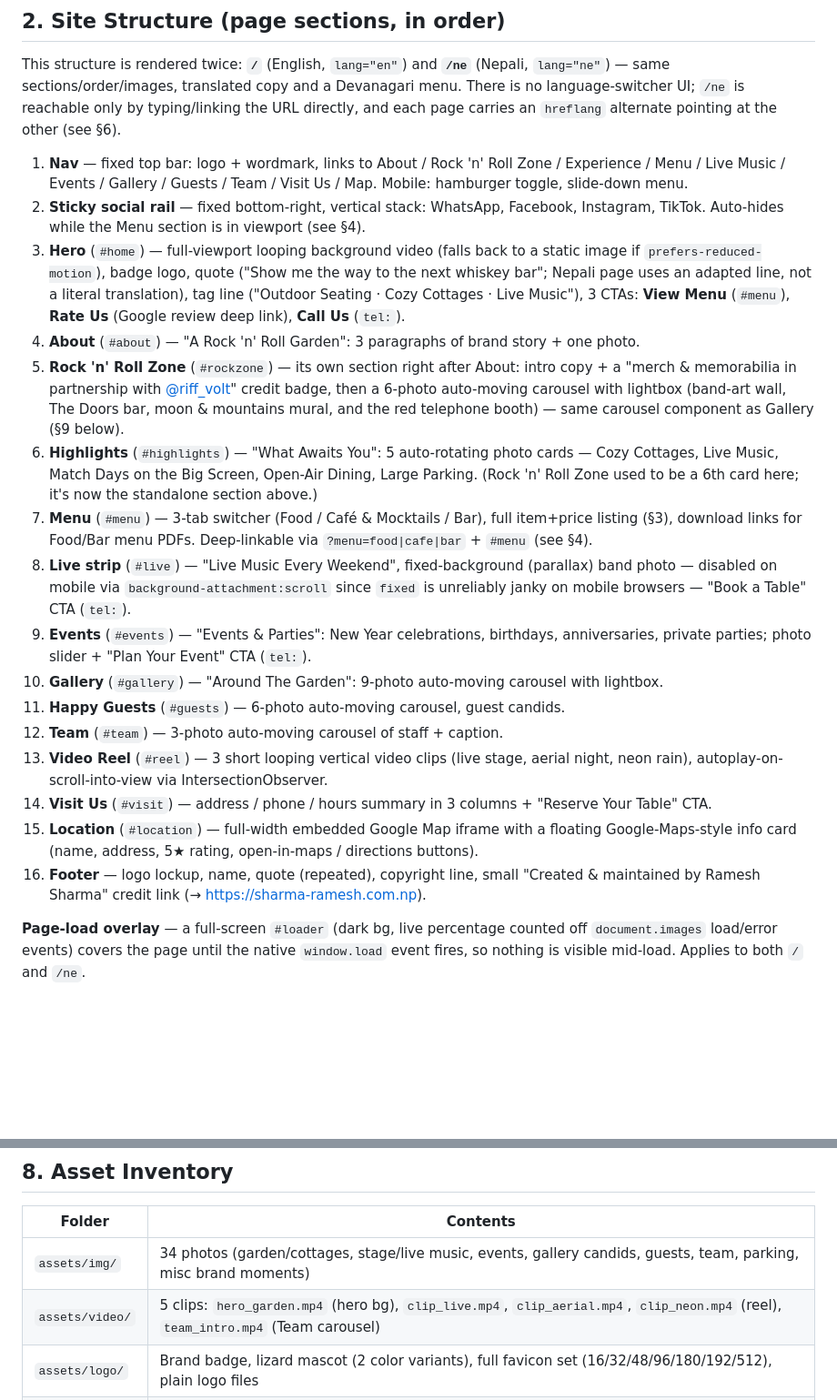
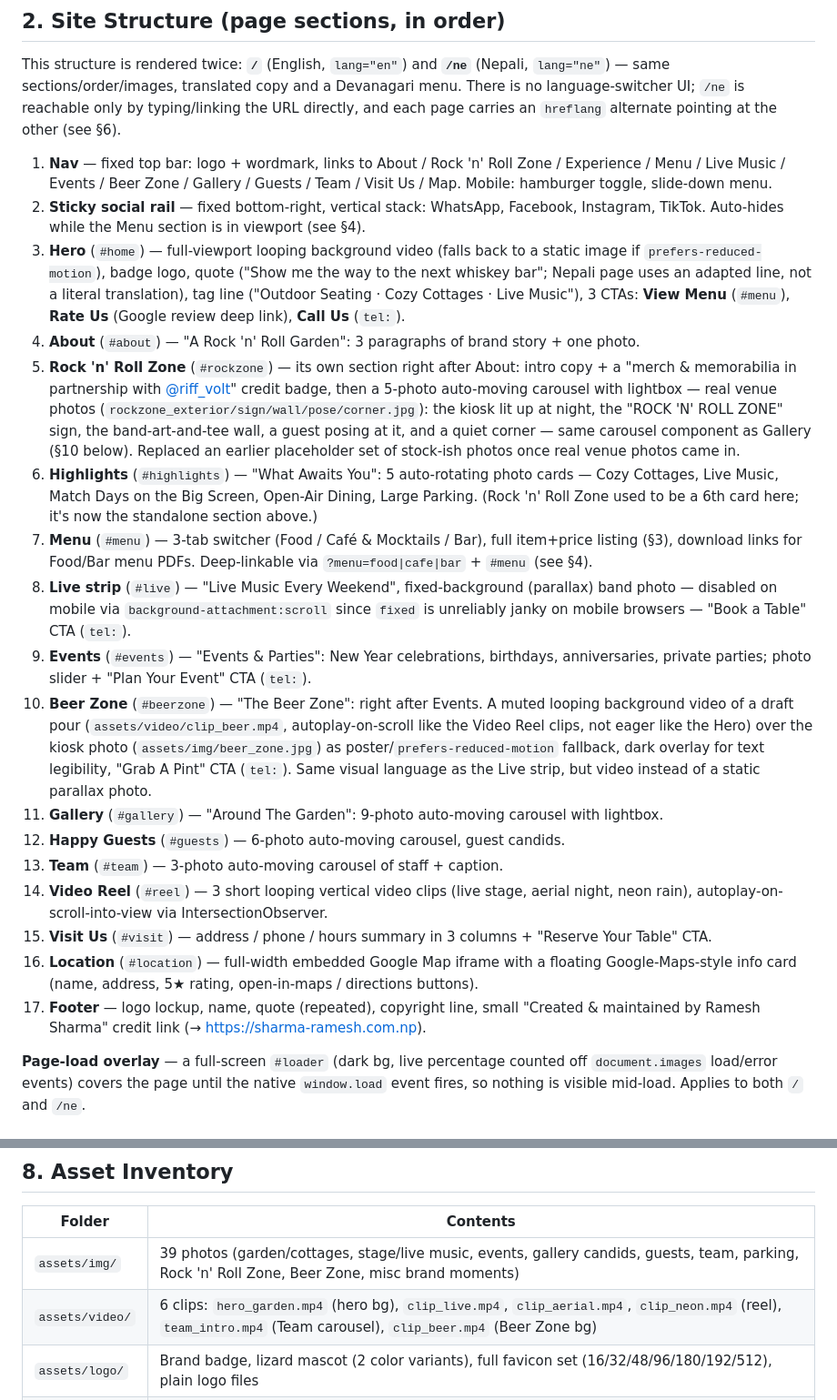
Before and after one commit to ramesharma426/the-doors-family-hotel, a Markdown page: AI_DOCS.md, 2 parts joined by grey strips. Shown at 91% size. Drawn GitHub-style; blank space fills up the shorter version.

Commit message:
Swaps the placeholder rock-zone/bar-kiosk stock photos for five real shots of the actual merch wall, signage, and photo corner, and rewrites the section copy to match what's actually shown. Deletes the now-unused stock images.
Adds a new Beer Zone section (after Events & Parties) with a looping muted
video of a draft pour over the kiosk photo as poster/fallback, following the
same scroll-triggered autoplay and reduced-motion handling as the rest of the
site's background video. Fixes an opacity bug where the fallback photo was
bleeding through under the video instead of being fully covered by it.

Updates AI_DOCS.md to match (site structure, video-layering pattern, asset
inventory).

```diff
--- a/AI_DOCS.md
+++ b/AI_DOCS.md
@@ -60,22 +60,23 @@ This structure is rendered twice: **`/`** (English, `lang="en"`) and **`/ne`** (
 no language-switcher UI; `/ne` is reachable only by typing/linking the URL directly, and
 each page carries an `hreflang` alternate pointing at the other (see §6).
 
-1. **Nav** — fixed top bar: logo + wordmark, links to About / Rock 'n' Roll Zone / Experience / Menu / Live Music / Events / Gallery / Guests / Team / Visit Us / Map. Mobile: hamburger toggle, slide-down menu.
+1. **Nav** — fixed top bar: logo + wordmark, links to About / Rock 'n' Roll Zone / Experience / Menu / Live Music / Events / Beer Zone / Gallery / Guests / Team / Visit Us / Map. Mobile: hamburger toggle, slide-down menu.
 2. **Sticky social rail** — fixed bottom-right, vertical stack: WhatsApp, Facebook, Instagram, TikTok. Auto-hides while the Menu section is in viewport (see §4).
 3. **Hero** (`#home`) — full-viewport looping background video (falls back to a static image if `prefers-reduced-motion`), badge logo, quote ("Show me the way to the next whiskey bar"; Nepali page uses an adapted line, not a literal translation), tag line ("Outdoor Seating · Cozy Cottages · Live Music"), 3 CTAs: **View Menu** (`#menu`), **Rate Us** (Google review deep link), **Call Us** (`tel:`).
 4. **About** (`#about`) — "A Rock 'n' Roll Garden": 3 paragraphs of brand story + one photo.
-5. **Rock 'n' Roll Zone** (`#rockzone`) — its own section right after About: intro copy + a "merch & memorabilia in partnership with [@riff_volt](https://www.instagram.com/riff_volt/)" credit badge, then a 6-photo auto-moving carousel with lightbox (band-art wall, The Doors bar, moon & mountains mural, and the red telephone booth) — same carousel component as Gallery (§9 below).
+5. **Rock 'n' Roll Zone** (`#rockzone`) — its own section right after About: intro copy + a "merch & memorabilia in partnership with [@riff_volt](https://www.instagram.com/riff_volt/)" credit badge, then a 5-photo auto-moving carousel with lightbox — real venue photos (`rockzone_exterior/sign/wall/pose/corner.jpg`): the kiosk lit up at night, the "ROCK 'N' ROLL ZONE" sign, the band-art-and-tee wall, a guest posing at it, and a quiet corner — same carousel component as Gallery (§10 below). Replaced an earlier placeholder set of stock-ish photos once real venue photos came in.
 6. **Highlights** (`#highlights`) — "What Awaits You": 5 auto-rotating photo cards — Cozy Cottages, Live Music, Match Days on the Big Screen, Open-Air Dining, Large Parking. (Rock 'n' Roll Zone used to be a 6th card here; it's now the standalone section above.)
 7. **Menu** (`#menu`) — 3-tab switcher (Food / Café & Mocktails / Bar), full item+price listing (§3), download links for Food/Bar menu PDFs. Deep-linkable via `?menu=food|cafe|bar` + `#menu` (see §4).
 8. **Live strip** (`#live`) — "Live Music Every Weekend", fixed-background (parallax) band photo — disabled on mobile via `background-attachment:scroll` since `fixed` is unreliably janky on mobile browsers — "Book a Table" CTA (`tel:`).
 9. **Events** (`#events`) — "Events & Parties": New Year celebrations, birthdays, anniversaries, private parties; photo slider + "Plan Your Event" CTA (`tel:`).
-10. **Gallery** (`#gallery`) — "Around The Garden": 9-photo auto-moving carousel with lightbox.
-11. **Happy Guests** (`#guests`) — 6-photo auto-moving carousel, guest candids.
-12. **Team** (`#team`) — 3-photo auto-moving carousel of staff + caption.
-13. **Video Reel** (`#reel`) — 3 short looping vertical video clips (live stage, aerial night, neon rain), autoplay-on-scroll-into-view via IntersectionObserver.
-14. **Visit Us** (`#visit`) — address / phone / hours summary in 3 columns + "Reserve Your Table" CTA.
-15. **Location** (`#location`) — full-width embedded Google Map iframe with a floating Google-Maps-style info card (name, address, 5★ rating, open-in-maps / directions buttons).
-16. **Footer** — logo lockup, name, quote (repeated), copyright line, small "Created & maintained by Ramesh Sharma" credit link (→ https://sharma-ramesh.com.np).
+10. **Beer Zone** (`#beerzone`) — "The Beer Zone": right after Events. A muted looping background video of a draft pour (`assets/video/clip_beer.mp4`, autoplay-on-scroll like the Video Reel clips, not eager like the Hero) over the kiosk photo (`assets/img/beer_zone.jpg`) as poster/`prefers-reduced-motion` fallback, dark overlay for text legibility, "Grab A Pint" CTA (`tel:`). Same visual language as the Live strip, but video instead of a static parallax photo.
+11. **Gallery** (`#gallery`) — "Around The Garden": 9-photo auto-moving carousel with lightbox.
+12. **Happy Guests** (`#guests`) — 6-photo auto-moving carousel, guest candids.
+13. **Team** (`#team`) — 3-photo auto-moving carousel of staff + caption.
+14. **Video Reel** (`#reel`) — 3 short looping vertical video clips (live stage, aerial night, neon rain), autoplay-on-scroll-into-view via IntersectionObserver.
+15. **Visit Us** (`#visit`) — address / phone / hours summary in 3 columns + "Reserve Your Table" CTA.
+16. **Location** (`#location`) — full-width embedded Google Map iframe with a floating Google-Maps-style info card (name, address, 5★ rating, open-in-maps / directions buttons).
+17. **Footer** — logo lockup, name, quote (repeated), copyright line, small "Created & maintained by Ramesh Sharma" credit link (→ https://sharma-ramesh.com.np).
 
 **Page-load overlay** — a full-screen `#loader` (dark bg, live percentage counted off `document.images` load/error events) covers the page until the native `window.load` event fires, so nothing is visible mid-load. Applies to both `/` and `/ne`.
 
@@ -434,8 +436,8 @@ Downloadable PDFs also exist: `assets/menu/food_menu.pdf`, `assets/menu/bar_menu
 
 | Folder | Contents |
 |---|---|
-| `assets/img/` | 34 photos (garden/cottages, stage/live music, events, gallery candids, guests, team, parking, misc brand moments) |
-| `assets/video/` | 5 clips: `hero_garden.mp4` (hero bg), `clip_live.mp4`, `clip_aerial.mp4`, `clip_neon.mp4` (reel), `team_intro.mp4` (Team carousel) |
+| `assets/img/` | 39 photos (garden/cottages, stage/live music, events, gallery candids, guests, team, parking, Rock 'n' Roll Zone, Beer Zone, misc brand moments) |
+| `assets/video/` | 6 clips: `hero_garden.mp4` (hero bg), `clip_live.mp4`, `clip_aerial.mp4`, `clip_neon.mp4` (reel), `team_intro.mp4` (Team carousel), `clip_beer.mp4` (Beer Zone bg) |
 | `assets/logo/` | Brand badge, lizard mascot (2 color variants), full favicon set (16/32/48/96/180/192/512), plain logo files |
 | `assets/icons/` | `facebook.svg`, `instagram.svg`, `tiktok.svg`, `whatsapp.svg` — all `viewBox="0 0 24 24"`, `fill="#efe6d3"`, used only by the sticky social rail (footer no longer duplicates these) |
 | `assets/fonts/` | Cinzel 600/700, Cormorant Garamond 500/600, IM Fell English 400 — all `.woff2` (Latin only). Plus one Devanagari variable `.woff2` (Noto Serif Devanagari) registered under the *same* three family names via `unicode-range`, so `/ne` picks the right glyphs per-character automatically, including mixed Latin+Devanagari text. `/ne` also resets `letter-spacing` to normal site-wide — the site's wide small-caps tracking visually breaks Devanagari conjunct clusters. |
```
Also changed, not shown: other parts of AI_DOCS.md (+2 -1 lines).
